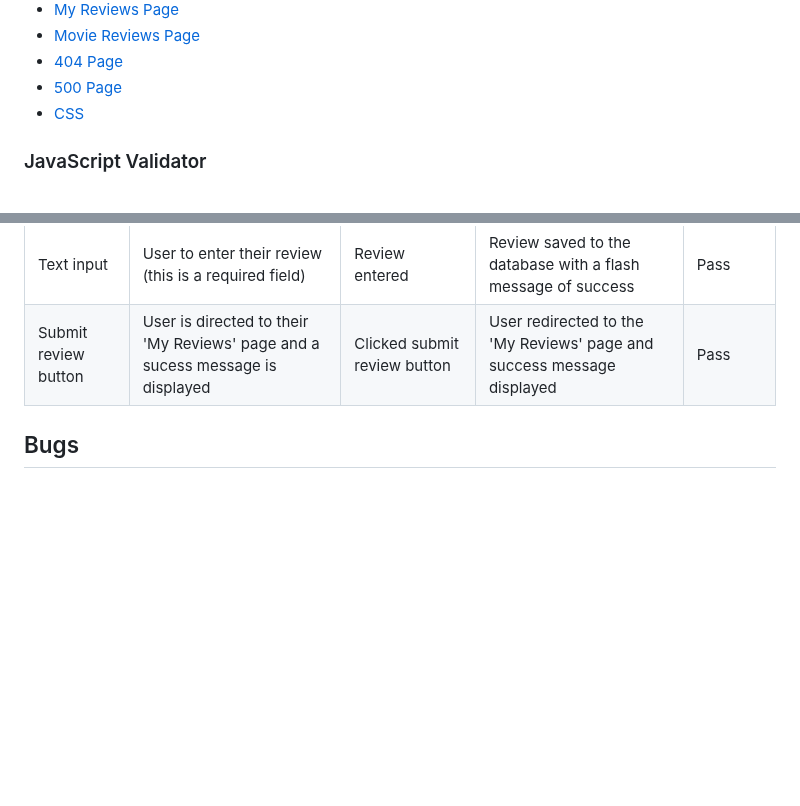
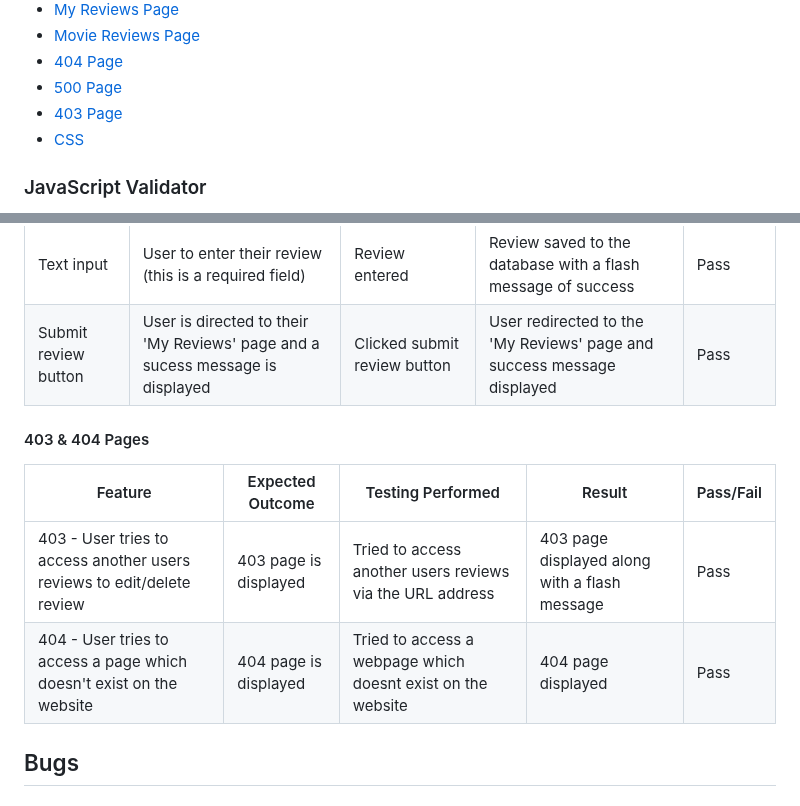
Before and after one commit to rdhadda/ReelTalk, a Markdown page: TESTING.md, 2 parts joined by grey strips. Rendered like a GitHub page; blank space fills up the shorter version.

Commit message:
testing: included testing for 403 page

```diff
--- a/TESTING.md
+++ b/TESTING.md
@@ -44,6 +44,7 @@ W3C validator was used to validate the HTML on all pages of the website. It was
 - [Movie Reviews Page](reeltalk/static/documents/w3-movie-reviews.png)
 - [404 Page](reeltalk/static/documents/w3-404-page.png)
 - [500 Page](reeltalk/static/documents/w3-500-page.png)
+- [403 Page](reeltalk/static/documents/w3-403-page.png)
 - [CSS](reeltalk/static/documents/reeltalk-w3-css.png)
 
 
@@ -354,6 +368,14 @@ Each device tested the site using the following browsers:
 | Text input                                  | User to enter their review (this is a required field)                           | Review entered                     | Review saved to the database with a flash message of success                                         | Pass      |
 | Submit review button                                  | User is directed to their 'My Reviews' page and a sucess message is displayed                           | Clicked submit review button                     |  User redirected to the 'My Reviews' page and success message displayed                                       | Pass      |
 
+#### 403 & 404 Pages
+
+| Feature                                            | Expected Outcome                                                       | Testing Performed                  | Result                                                      | Pass/Fail |
+| -------------------------------------------------- | ---------------------------------------------------------------------- | ---------------------------------- | ----------------------------------------------------------- | --------- |
+| 403 - User tries to access another users reviews to edit/delete review                                  | 403 page is displayed                           | Tried to access another users reviews via the URL address                     | 403 page displayed along with a flash message                                         | Pass      |
+| 404 - User tries to access a page which doesn't exist on the website                               | 404 page is displayed                           | Tried to access a webpage which doesnt exist on the website                     | 404 page displayed                                          | Pass      |
+
+
 ## Bugs
 
 ### Solved Bugs
```
Also changed, not shown: other parts of TESTING.md (+13 -0 lines).
